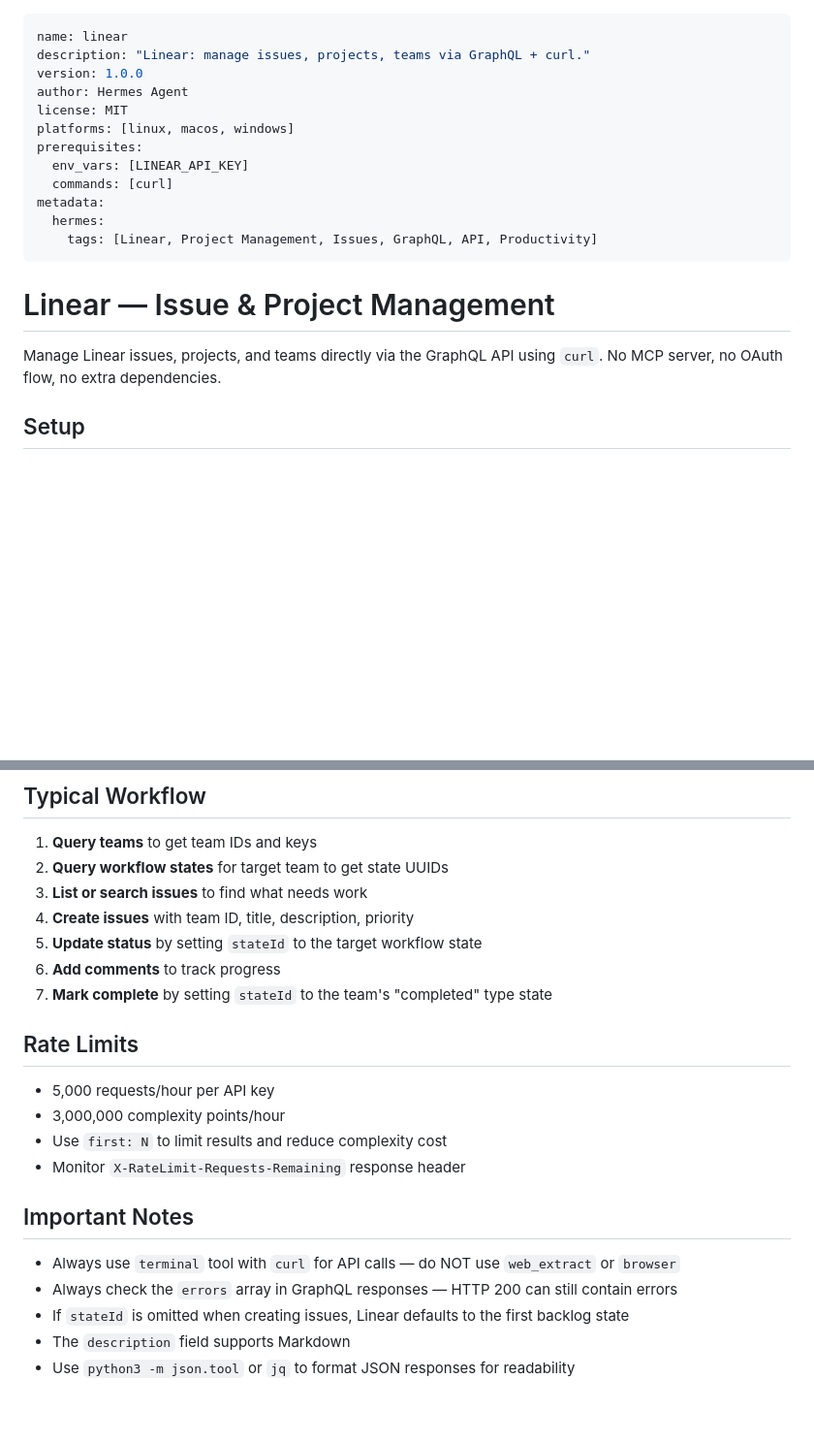
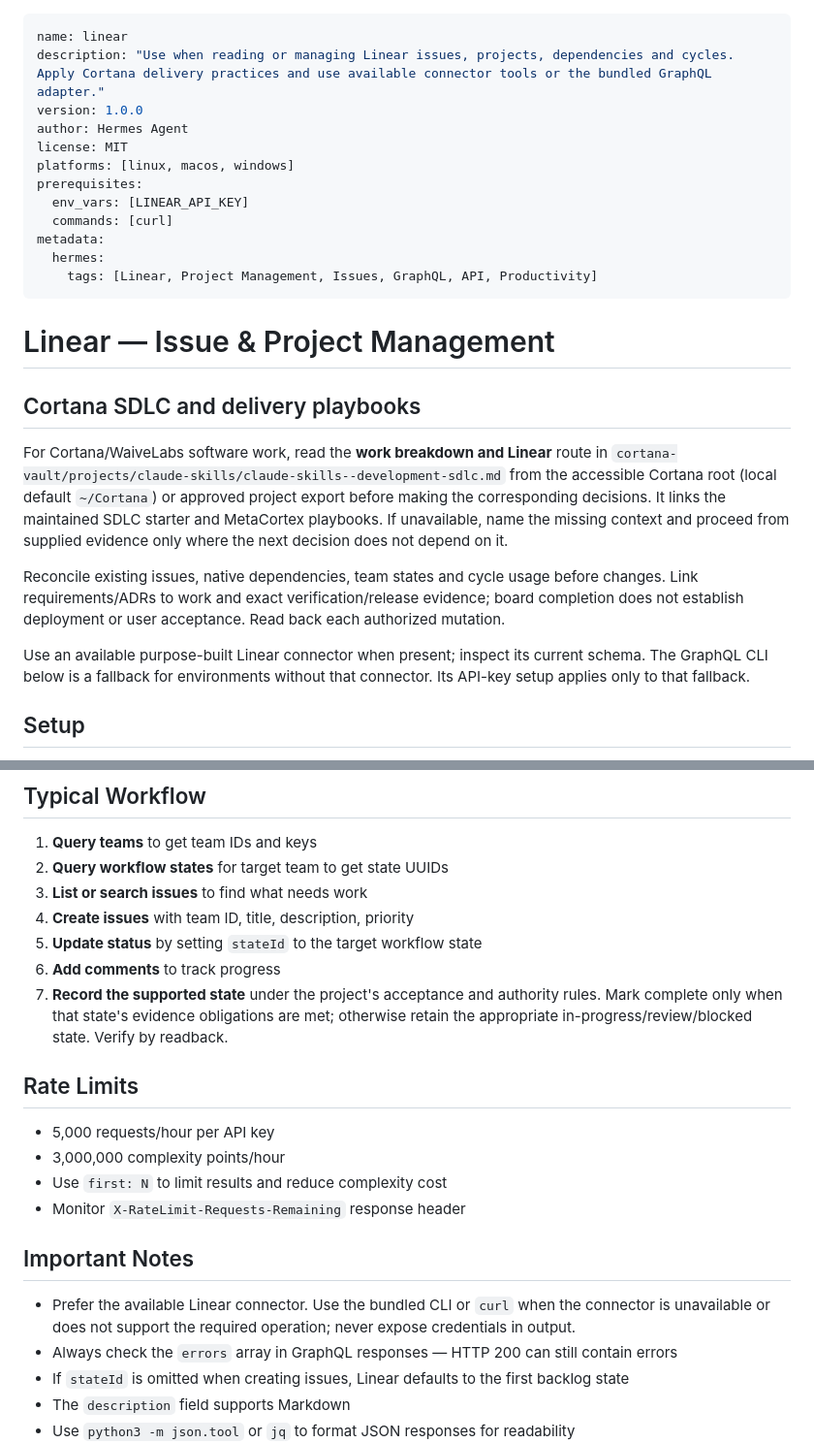
Before and after one commit to bangtrades/agent-skills, a Markdown page: skills/linear/SKILL.md, 2 parts joined by grey strips. Shown at 97% size. Rendered like a GitHub page; blank space fills up the shorter version.

Commit message:
skill(linear): update 2 file(s) via publish-skill

```diff
--- a/skills/linear/SKILL.md
+++ b/skills/linear/SKILL.md
@@ -1,6 +1,6 @@
 ---
 name: linear
-description: "Linear: manage issues, projects, teams via GraphQL + curl."
+description: "Use when reading or managing Linear issues, projects, dependencies and cycles. Apply Cortana delivery practices and use available connector tools or the bundled GraphQL adapter."
 version: 1.0.0
 author: Hermes Agent
 license: MIT
@@ -15,7 +15,14 @@ metadata:
 
 # Linear — Issue & Project Management
 
-Manage Linear issues, projects, and teams directly via the GraphQL API using `curl`. No MCP server, no OAuth flow, no extra dependencies.
+## Cortana SDLC and delivery playbooks
+
+For Cortana/WaiveLabs software work, read the **work breakdown and Linear** route in `cortana-vault/projects/claude-skills/claude-skills--development-sdlc.md` from the accessible Cortana root (local default `~/Cortana`) or approved project export before making the corresponding decisions. It links the maintained SDLC starter and MetaCortex playbooks. If unavailable, name the missing context and proceed from supplied evidence only where the next decision does not depend on it.
+
+Reconcile existing issues, native dependencies, team states and cycle usage before changes. Link requirements/ADRs to work and exact verification/release evidence; board completion does not establish deployment or user acceptance. Read back each authorized mutation.
+
+
+Use an available purpose-built Linear connector when present; inspect its current schema. The GraphQL CLI below is a fallback for environments without that connector. Its API-key setup applies only to that fallback.
 
 ## Setup
 
@@ -362,7 +369,7 @@ Combine filters with `or: [...]` for OR logic (default is AND within a filter ob
 4. **Create issues** with team ID, title, description, priority
 5. **Update status** by setting `stateId` to the target workflow state
 6. **Add comments** to track progress
-7. **Mark complete** by setting `stateId` to the team's "completed" type state
+7. **Record the supported state** under the project's acceptance and authority rules. Mark complete only when that state's evidence obligations are met; otherwise retain the appropriate in-progress/review/blocked state. Verify by readback.
 
 ## Rate Limits
 
@@ -373,7 +380,7 @@ Combine filters with `or: [...]` for OR logic (default is AND within a filter ob
 
 ## Important Notes
 
-- Always use `terminal` tool with `curl` for API calls — do NOT use `web_extract` or `browser`
+- Prefer the available Linear connector. Use the bundled CLI or `curl` when the connector is unavailable or does not support the required operation; never expose credentials in output.
 - Always check the `errors` array in GraphQL responses — HTTP 200 can still contain errors
 - If `stateId` is omitted when creating issues, Linear defaults to the first backlog state
 - The `description` field supports Markdown
```
